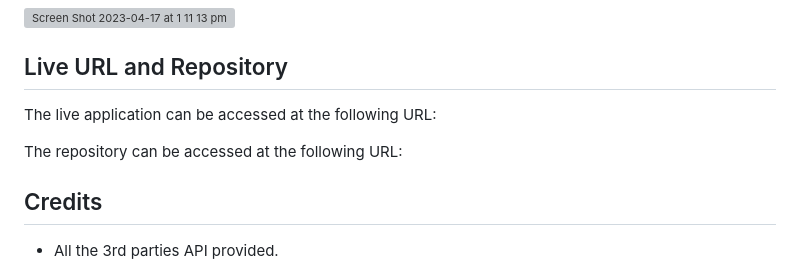
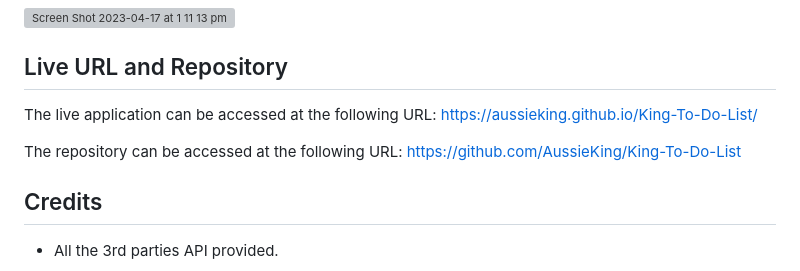
Before and after one commit to AussieKing/King-To-Do-List, a Markdown page: assets/README.md, the part around the change. Rendered like a GitHub page; grey boxes are pictures that could not be loaded.

```diff
--- a/assets/README.md
+++ b/assets/README.md
@@ -75,9 +75,9 @@ Clone the repository to your local machine and open the `index.html` file in you
 
 ## Live URL and Repository
 
-The live application can be accessed at the following URL:
+The live application can be accessed at the following URL: https://aussieking.github.io/King-To-Do-List/
 
-The repository can be accessed at the following URL:
+The repository can be accessed at the following URL: https://github.com/AussieKing/King-To-Do-List
 
 ## Credits
 
```
